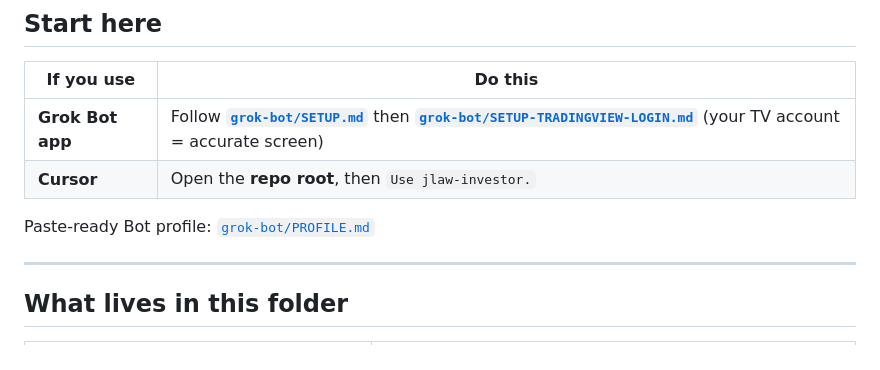
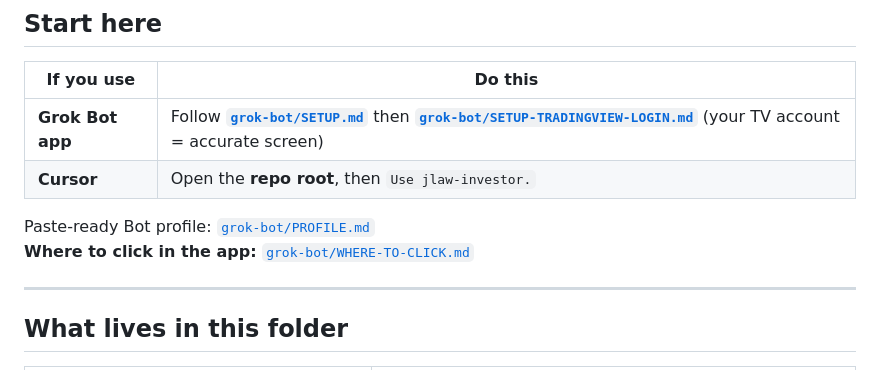
Before and after one commit to jackiechow4567-arch/Consultant-agents, a Markdown page: investment/README.md, the part around the change. Rendered like a GitHub page.

```diff
--- a/investment/README.md
+++ b/investment/README.md
@@ -14,6 +14,7 @@ Personal US-equity desk: **screen leaders**, **check news / 催化劑**, **revie
 | **Cursor** | Open the **repo root**, then `Use jlaw-investor.` |
 
 Paste-ready Bot profile: [`grok-bot/PROFILE.md`](grok-bot/PROFILE.md)
+**Where to click in the app:** [`grok-bot/WHERE-TO-CLICK.md`](grok-bot/WHERE-TO-CLICK.md)
 
 ---
 
```
Also changed, not shown: investment/grok-bot/SETUP.md (+2 -0 lines), investment/grok-bot/WHERE-TO-CLICK.md (added, +90 -0 lines).
